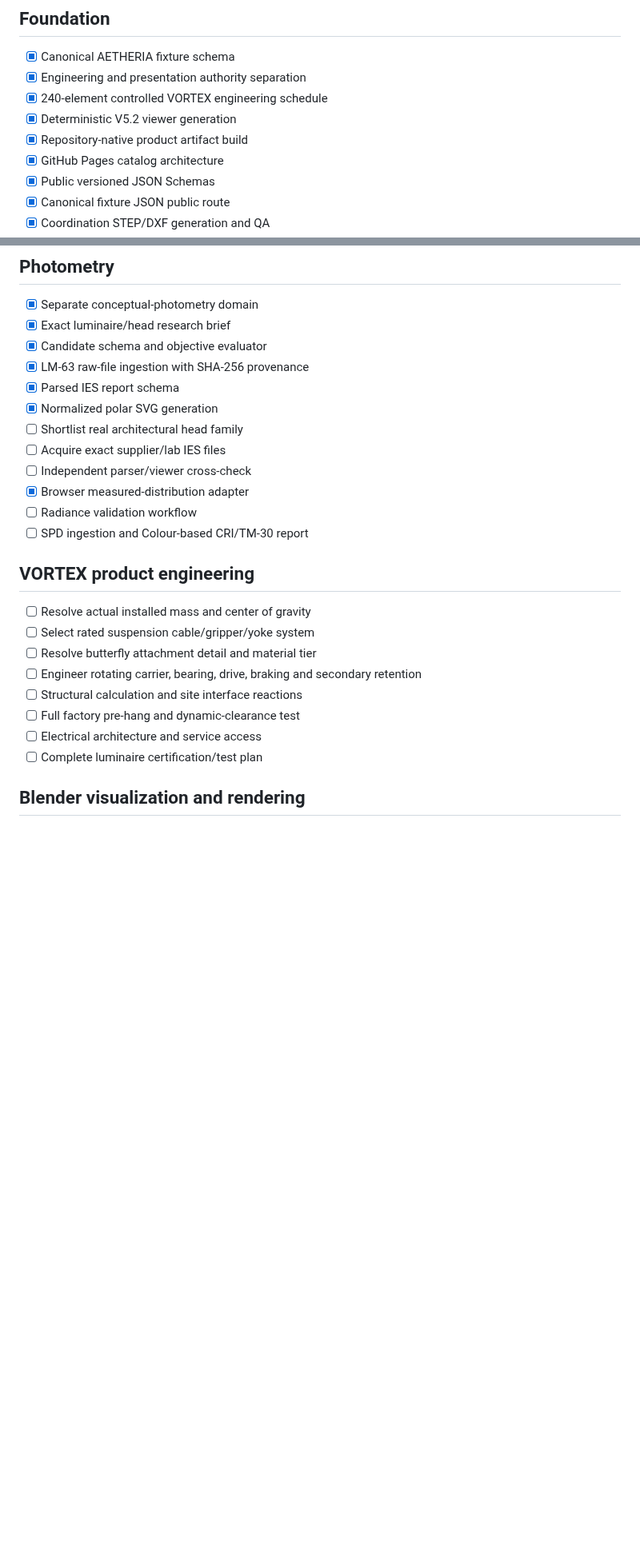
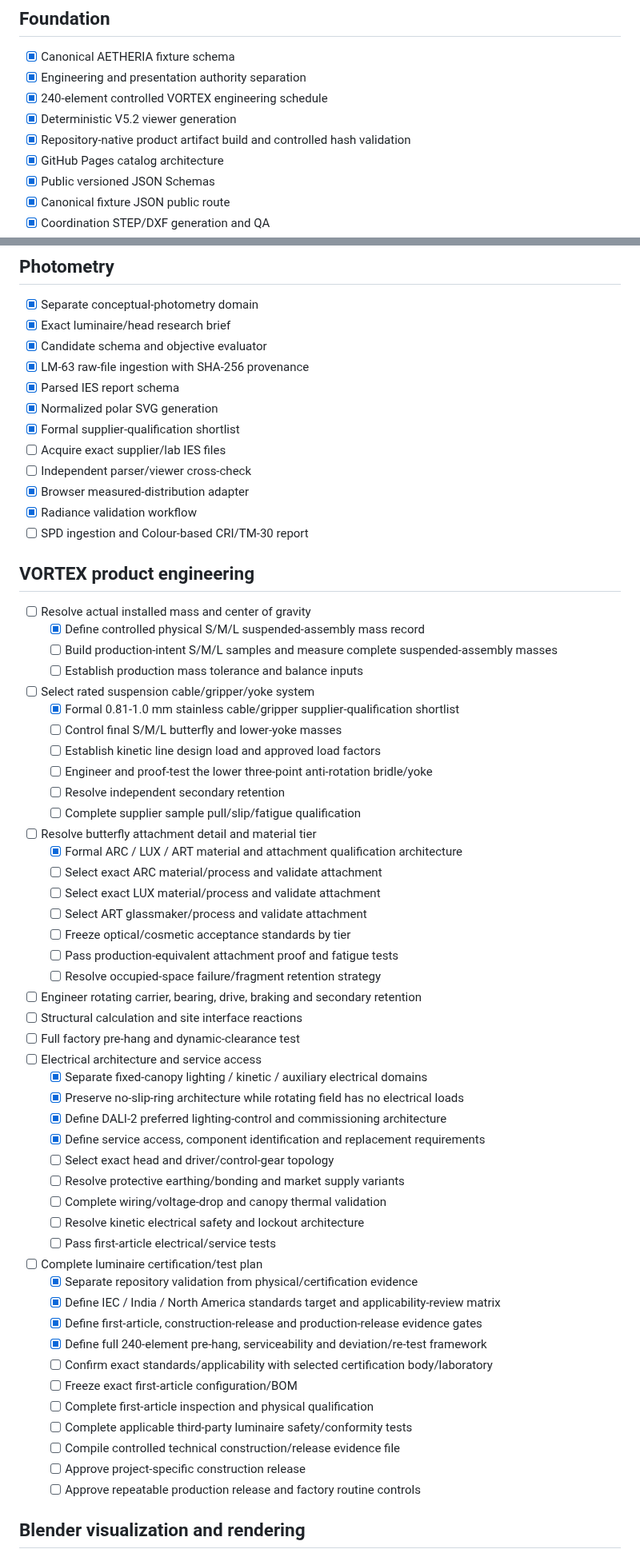
Before and after one commit to ruddvz/Aether, a Markdown page: ROADMAP.md, 2 parts joined by grey strips. Shown at 80% size. GitHub-like rendering; blank space fills up the shorter version.

Commit message:
docs(roadmap): reconcile current engineering and Blender baseline

```diff
--- a/ROADMAP.md
+++ b/ROADMAP.md
@@ -7,7 +7,7 @@ This roadmap describes repository capabilities, not promised commercial release
 - [x] Engineering and presentation authority separation
 - [x] 240-element controlled VORTEX engineering schedule
 - [x] Deterministic V5.2 viewer generation
-- [x] Repository-native product artifact build
+- [x] Repository-native product artifact build and controlled hash validation
 - [x] GitHub Pages catalog architecture
 - [x] Public versioned JSON Schemas
 - [x] Canonical fixture JSON public route
@@ -23,22 +23,58 @@ This roadmap describes repository capabilities, not promised commercial release
 - [x] LM-63 raw-file ingestion with SHA-256 provenance
 - [x] Parsed IES report schema
 - [x] Normalized polar SVG generation
-- [ ] Shortlist real architectural head family
+- [x] Formal supplier-qualification shortlist
 - [ ] Acquire exact supplier/lab IES files
 - [ ] Independent parser/viewer cross-check
 - [x] Browser measured-distribution adapter
-- [ ] Radiance validation workflow
+- [x] Radiance validation workflow
 - [ ] SPD ingestion and Colour-based CRI/TM-30 report
 
 ## VORTEX product engineering
 - [ ] Resolve actual installed mass and center of gravity
+  - [x] Define controlled physical S/M/L suspended-assembly mass record
+  - [ ] Build production-intent S/M/L samples and measure complete suspended-assembly masses
+  - [ ] Establish production mass tolerance and balance inputs
 - [ ] Select rated suspension cable/gripper/yoke system
+  - [x] Formal 0.81-1.0 mm stainless cable/gripper supplier-qualification shortlist
+  - [ ] Control final S/M/L butterfly and lower-yoke masses
+  - [ ] Establish kinetic line design load and approved load factors
+  - [ ] Engineer and proof-test the lower three-point anti-rotation bridle/yoke
+  - [ ] Resolve independent secondary retention
+  - [ ] Complete supplier sample pull/slip/fatigue qualification
 - [ ] Resolve butterfly attachment detail and material tier
+  - [x] Formal ARC / LUX / ART material and attachment qualification architecture
+  - [ ] Select exact ARC material/process and validate attachment
+  - [ ] Select exact LUX material/process and validate attachment
+  - [ ] Select ART glassmaker/process and validate attachment
+  - [ ] Freeze optical/cosmetic acceptance standards by tier
+  - [ ] Pass production-equivalent attachment proof and fatigue tests
+  - [ ] Resolve occupied-space failure/fragment retention strategy
 - [ ] Engineer rotating carrier, bearing, drive, braking and secondary retention
 - [ ] Structural calculation and site interface reactions
 - [ ] Full factory pre-hang and dynamic-clearance test
 - [ ] Electrical architecture and service access
+  - [x] Separate fixed-canopy lighting / kinetic / auxiliary electrical domains
+  - [x] Preserve no-slip-ring architecture while rotating field has no electrical loads
+  - [x] Define DALI-2 preferred lighting-control and commissioning architecture
+  - [x] Define service access, component identification and replacement requirements
+  - [ ] Select exact head and driver/control-gear topology
+  - [ ] Resolve protective earthing/bonding and market supply variants
+  - [ ] Complete wiring/voltage-drop and canopy thermal validation
+  - [ ] Resolve kinetic electrical safety and lockout architecture
+  - [ ] Pass first-article electrical/service tests
 - [ ] Complete luminaire certification/test plan
+  - [x] Separate repository validation from physical/certification evidence
+  - [x] Define IEC / India / North America standards target and applicability-review matrix
+  - [x] Define first-article, construction-release and production-release evidence gates
+  - [x] Define full 240-element pre-hang, serviceability and deviation/re-test framework
+  - [ ] Confirm exact standards/applicability with selected certification body/laboratory
+  - [ ] Freeze exact first-article configuration/BOM
+  - [ ] Complete first-article inspection and physical qualification
+  - [ ] Complete applicable third-party luminaire safety/conformity tests
+  - [ ] Compile controlled technical construction/release evidence file
+  - [ ] Approve project-specific construction release
+  - [ ] Approve repeatable production release and factory routine controls
 
 ## Blender visualization and rendering
 - [x] Pin Blender 5.2.1 LTS visualization baseline
```
Also changed, not shown: other parts of ROADMAP.md (+15 -15 lines).
